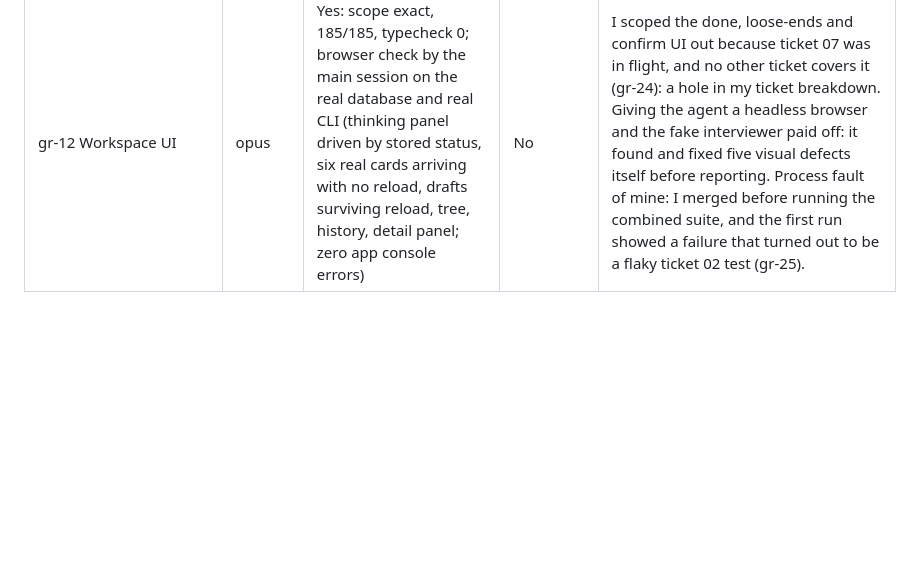
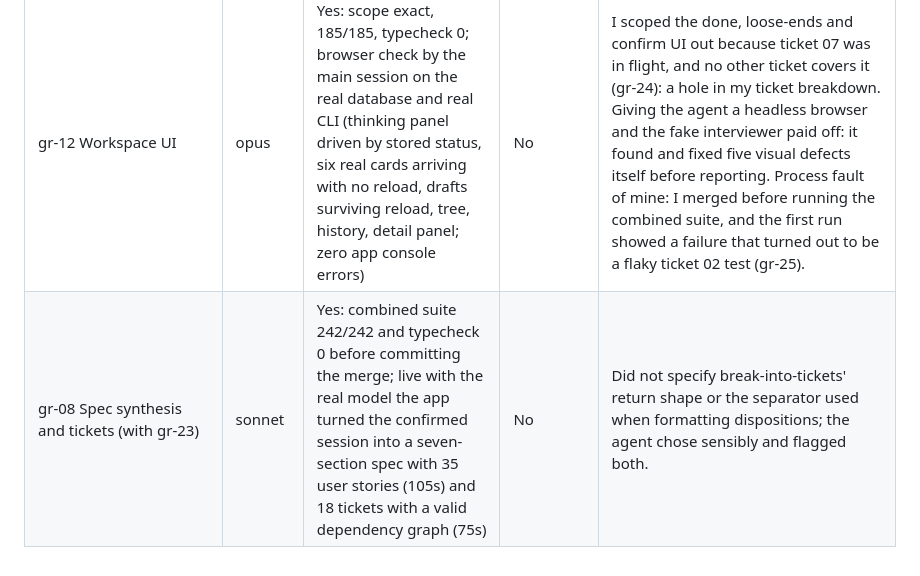
Before and after one commit to jisequilla/grill-room, a Markdown page: docs/delegation-log.md, the part around the change. GitHub-like rendering; blank space fills up the shorter version.

Commit message:
Log ticket 08
Co-Authored-By: Claude Fable 5.1 <noreply@anthropic.com>

```diff
--- a/docs/delegation-log.md
+++ b/docs/delegation-log.md
@@ -21,3 +21,4 @@ One row per delegated task. Bead close comments hold the detail; this table is t
 | gr-22 Integration of 05 and 06, and cleanup | opus | Yes: 178/178 and typecheck 0 on the branch and on main; live reopen and stale review with the real model (2 dependents stale, review turn then proposal turn, both re-asked with coherent reasons) | No | None reported. This ticket is the bill for running 05 and 06 in parallel on shared files: it removed the duplicated turn bookkeeping I ordered, found four behavioural differences between the copies, removed a workaround that would have produced false staleness, and wrote the interaction tests neither ticket could write alone. |
 | gr-07 Done gate, dispositions, confirmation | sonnet | Yes: 202/202 and typecheck 0 on the branch and on main; live with the real model the interviewer validly proposed done after four more rounds, confirmation was refused with the loose end listed, and succeeded after a disposition | No | One of my two done-gate conditions was redundant (implemented anyway, flagged). I scoped "mark the spec out of date" to reopen-decision only, so add-decision on a confirmed session leaves the spec current (gr-23). |
 | gr-12 Workspace UI | opus | Yes: scope exact, 185/185, typecheck 0; browser check by the main session on the real database and real CLI (thinking panel driven by stored status, six real cards arriving with no reload, drafts surviving reload, tree, history, detail panel; zero app console errors) | No | I scoped the done, loose-ends and confirm UI out because ticket 07 was in flight, and no other ticket covers it (gr-24): a hole in my ticket breakdown. Giving the agent a headless browser and the fake interviewer paid off: it found and fixed five visual defects itself before reporting. Process fault of mine: I merged before running the combined suite, and the first run showed a failure that turned out to be a flaky ticket 02 test (gr-25). |
+| gr-08 Spec synthesis and tickets (with gr-23) | sonnet | Yes: combined suite 242/242 and typecheck 0 before committing the merge; live with the real model the app turned the confirmed session into a seven-section spec with 35 user stories (105s) and 18 tickets with a valid dependency graph (75s) | No | Did not specify break-into-tickets' return shape or the separator used when formatting dispositions; the agent chose sensibly and flagged both. |
```
